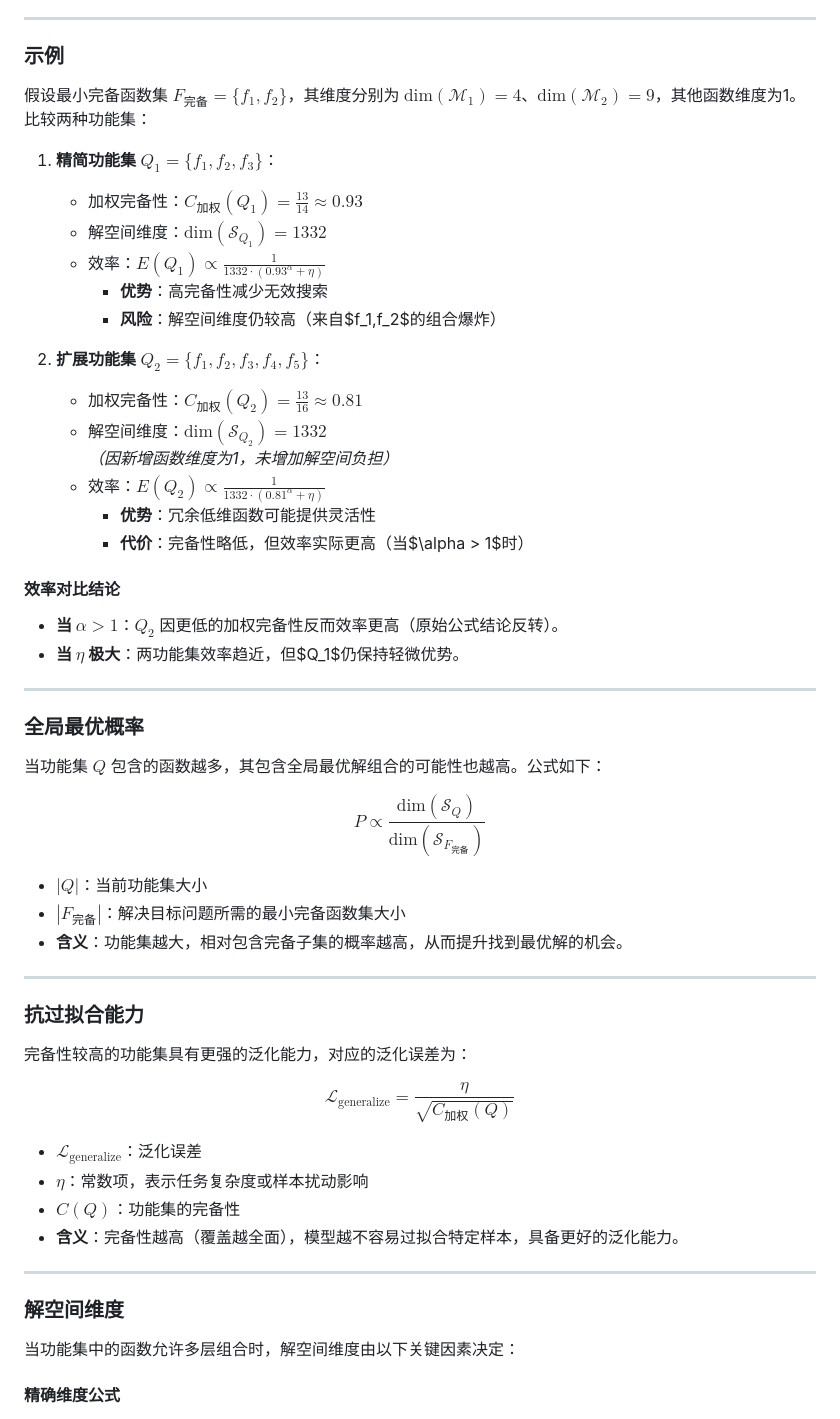
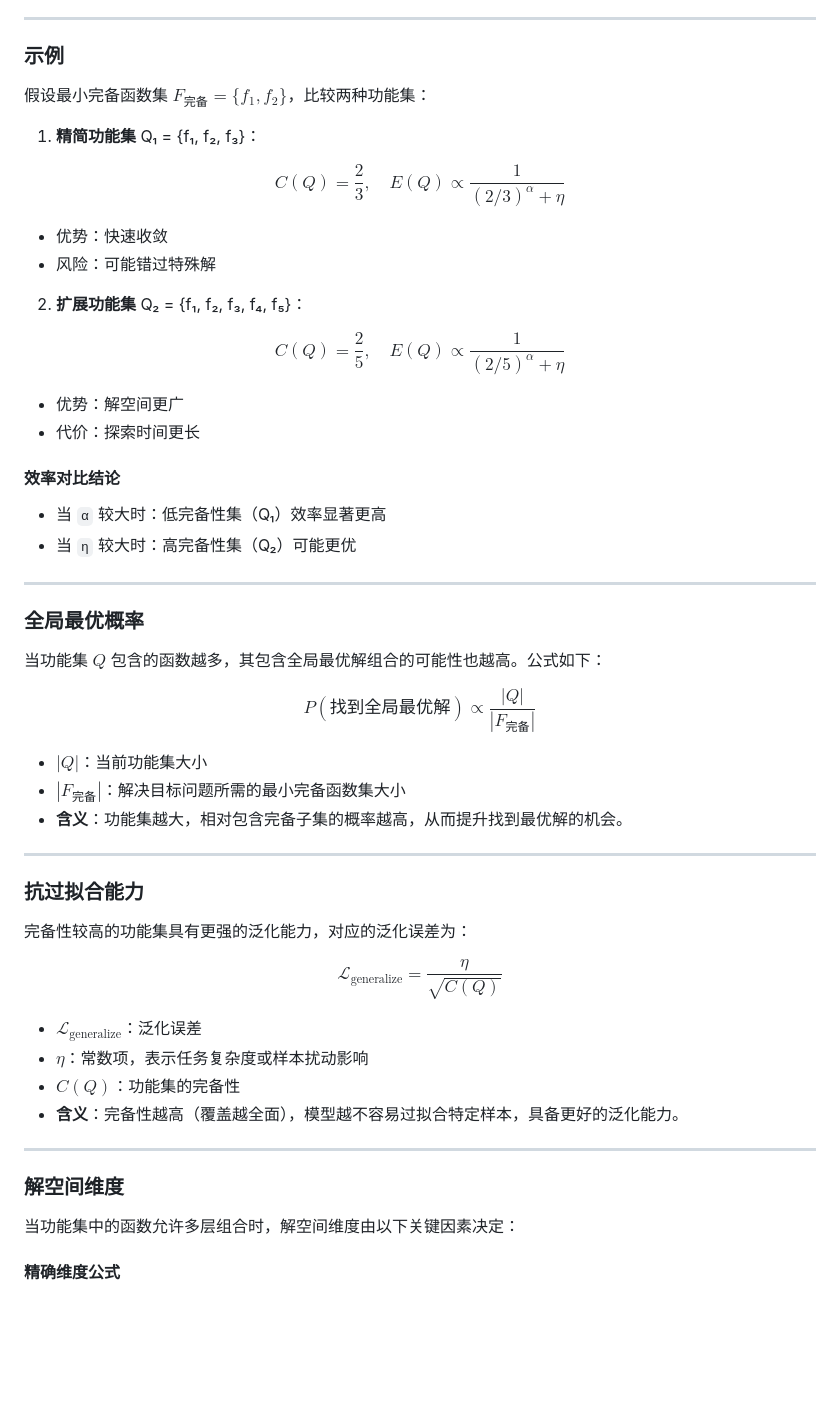
Before and after one commit to gugugu12138/AdaptoFlux, a Markdown page: README.md, the part around one of its changes. GitHub-like rendering; blank space fills up the shorter version.

Commit message:
修改md

```diff
--- a/README.md
+++ b/README.md
@@ -236,26 +236,28 @@ $$
 ---
 
 ### 示例
-假设最小完备函数集 $F_{\text{完备}} = \{f_1, f_2\}$，其维度分别为 $\text{dim}(\mathcal{M}_1)=4$、$\text{dim}(\mathcal{M}_2)=9$，其他函数维度为1。比较两种功能集：
+假设最小完备函数集 $F_{\text{完备}} = \{f_1, f_2\}$，比较两种功能集：
+1. **精简功能集** Q₁ = {f₁, f₂, f₃}：
 
-1. **精简功能集** $Q_1 = \{f_1, f_2, f_3\}$：
-   - 加权完备性：$C_{\text{加权}}(Q_1) = \frac{13}{14} \approx 0.93$
-   - 解空间维度：$\text{dim}(\mathcal{S}_{Q_1}) = 1332$
-   - 效率：$E(Q_1) \propto \frac{1}{1332 \cdot (0.93^\alpha + \eta)}$
-     - **优势**：高完备性减少无效搜索
-     - **风险**：解空间维度仍较高（来自$f_1,f_2$的组合爆炸）
+$$
+C(Q) = \frac{2}{3}, \quad E(Q) \propto \frac{1}{(2/3)^\alpha + \eta}
+$$
 
-2. **扩展功能集** $Q_2 = \{f_1, f_2, f_3, f_4, f_5\}$：
-   - 加权完备性：$C_{\text{加权}}(Q_2) = \frac{13}{16} \approx 0.81$
-   - 解空间维度：$\text{dim}(\mathcal{S}_{Q_2}) = 1332$
-     *（因新增函数维度为1，未增加解空间负担）*
-   - 效率：$E(Q_2) \propto \frac{1}{1332 \cdot (0.81^\alpha + \eta)}$
-     - **优势**：冗余低维函数可能提供灵活性
-     - **代价**：完备性略低，但效率实际更高（当$\alpha > 1$时）
+- 优势：快速收敛
+- 风险：可能错过特殊解
+
+2. **扩展功能集** Q₂ = {f₁, f₂, f₃, f₄, f₅}：
+
+$$
+C(Q) = \frac{2}{5}, \quad E(Q) \propto \frac{1}{(2/5)^\alpha + \eta}
+$$
+
+- 优势：解空间更广
+- 代价：探索时间更长
 
 #### 效率对比结论
-- **当 $\alpha > 1$**：$Q_2$ 因更低的加权完备性反而效率更高（原始公式结论反转）。
-- **当 $\eta$ 极大**：两功能集效率趋近，但$Q_1$仍保持轻微优势。
+- 当 `α` 较大时：低完备性集（Q₁）效率显著更高
+- 当 `η` 较大时：高完备性集（Q₂）可能更优
 
 ---
 
@@ -264,7 +266,7 @@ $$
 当功能集 $Q$ 包含的函数越多，其包含全局最优解组合的可能性也越高。公式如下：
 
 $$
-P \propto \frac{\text{dim}(\mathcal{S}_Q)}{\text{dim}(\mathcal{S}_{F_{\text{完备}}})}
+P(\text{找到全局最优解}) \propto \frac{|Q|}{|F_{\text{完备}}|}
 $$
 
 - $|Q|$：当前功能集大小
@@ -278,7 +280,7 @@ $$
 完备性较高的功能集具有更强的泛化能力，对应的泛化误差为：
 
 $$
-\mathcal{L}_{\text{generalize}} = \frac{\eta}{\sqrt{C_{\text{加权}}(Q)}}
+\mathcal{L}_{\text{generalize}} = \frac{\eta}{\sqrt{C(Q)}}
 $$
 
 - $\mathcal{L}_{\text{generalize}}$：泛化误差
@@ -293,6 +295,7 @@ $$
 当功能集中的函数允许多层组合时，解空间维度由以下关键因素决定：
 
 #### 精确维度公式
+
 
 ![精确维度公式](./assets/images/精确维度公式_白.png)
 
```
Also changed, not shown: other parts of README.md (+2 -2 lines).
